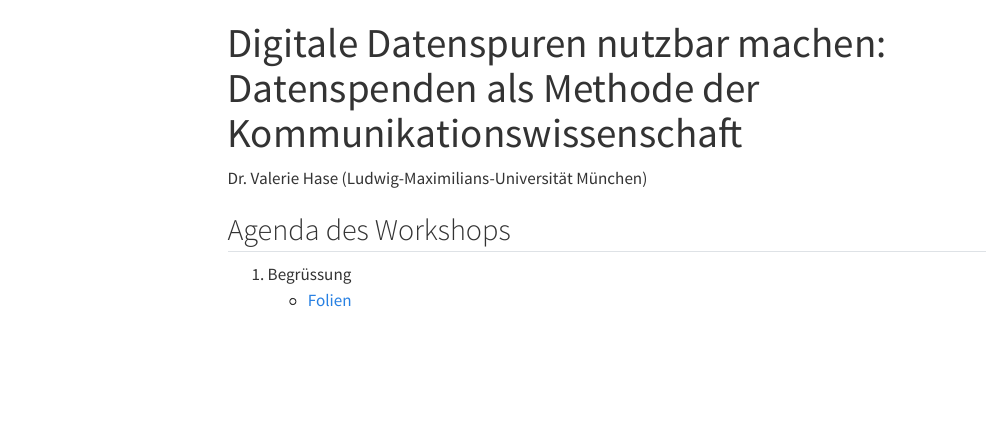
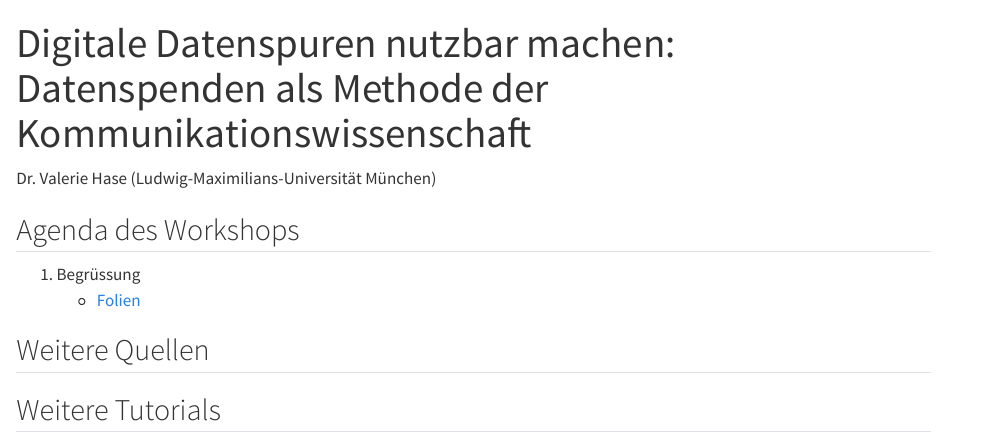
Before and after one commit to valeriehase/data-donation, a Quarto document (index.qmd): the page in a window 1100 px wide, from its top. Rendered offline with R 4.5, knitr and Pandoc in place of Quarto, with nearby package versions; menus at the side of the page are left out.

Commit message:
update layout

```diff
--- a/_quarto.yml
+++ b/_quarto.yml
@@ -11,6 +11,6 @@ website:
 
 format:
   html:
-    theme: cosmo
+    theme: lux
     css: styles.css
-    toc: true
+    toc: false
--- a/index.qmd
+++ b/index.qmd
@@ -8,3 +8,7 @@ Dr. Valerie Hase (Ludwig-Maximilians-Universität München)
 
 1)  Begrüssung
     - [Folien](01-begrüssung.html)
+
+## Weitere Quellen
+
+## Weitere Tutorials
```
Also changed, not shown: .quarto/idx/index.qmd.json, docs/search.json, 4 other files.
